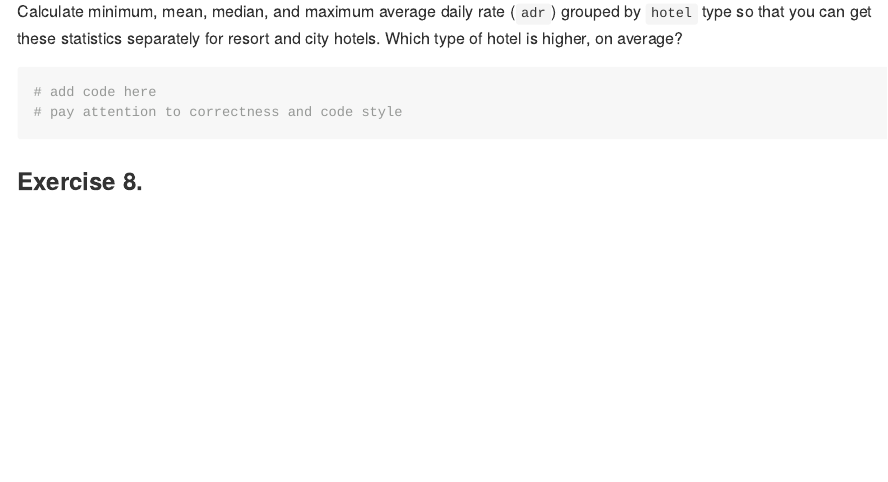
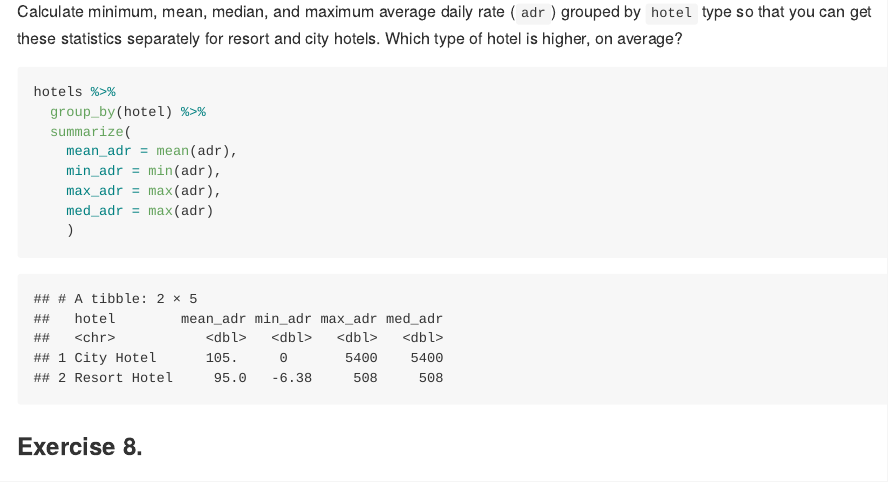
Before and after one commit to camiciesielski/ae-04-hotels-datawrangling, an R Markdown document (hotels-datawrangling.Rmd): the page in a window 1100 px wide, from 7110 px down. The pictures show the output file hotels-datawrangling.md that the author committed with the source, drawn offline in the style of GitHub; long lines of code are wrapped.

Commit message:
Finished exercises -- done

````diff
--- a/hotels-datawrangling.Rmd
+++ b/hotels-datawrangling.Rmd
@@ -136,8 +136,14 @@ Calculate minimum, mean, median, and maximum average daily rate (`adr`) grouped
 Which type of hotel is higher, on average?
 
 ```{r label-me-3}
-# add code here
-# pay attention to correctness and code style
+hotels %>%
+  group_by(hotel) %>%
+  summarize(
+    mean_adr = mean(adr),
+    min_adr = min(adr),
+    max_adr = max(adr),
+    med_adr = max(adr)
+    )
 ```
 
 ### Exercise 8.
````
Also changed, not shown: hotels-datawrangling.md, 1 other file.
